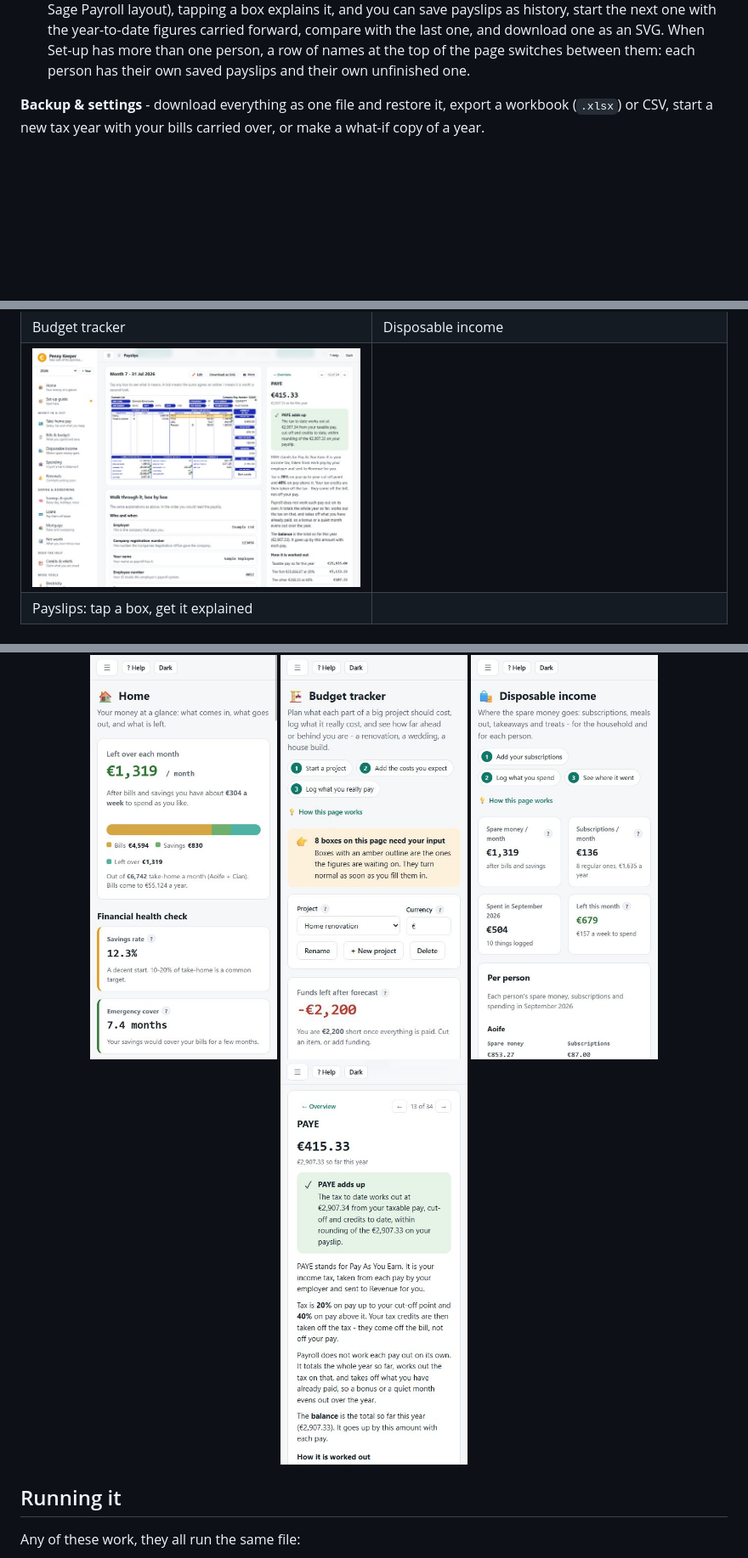
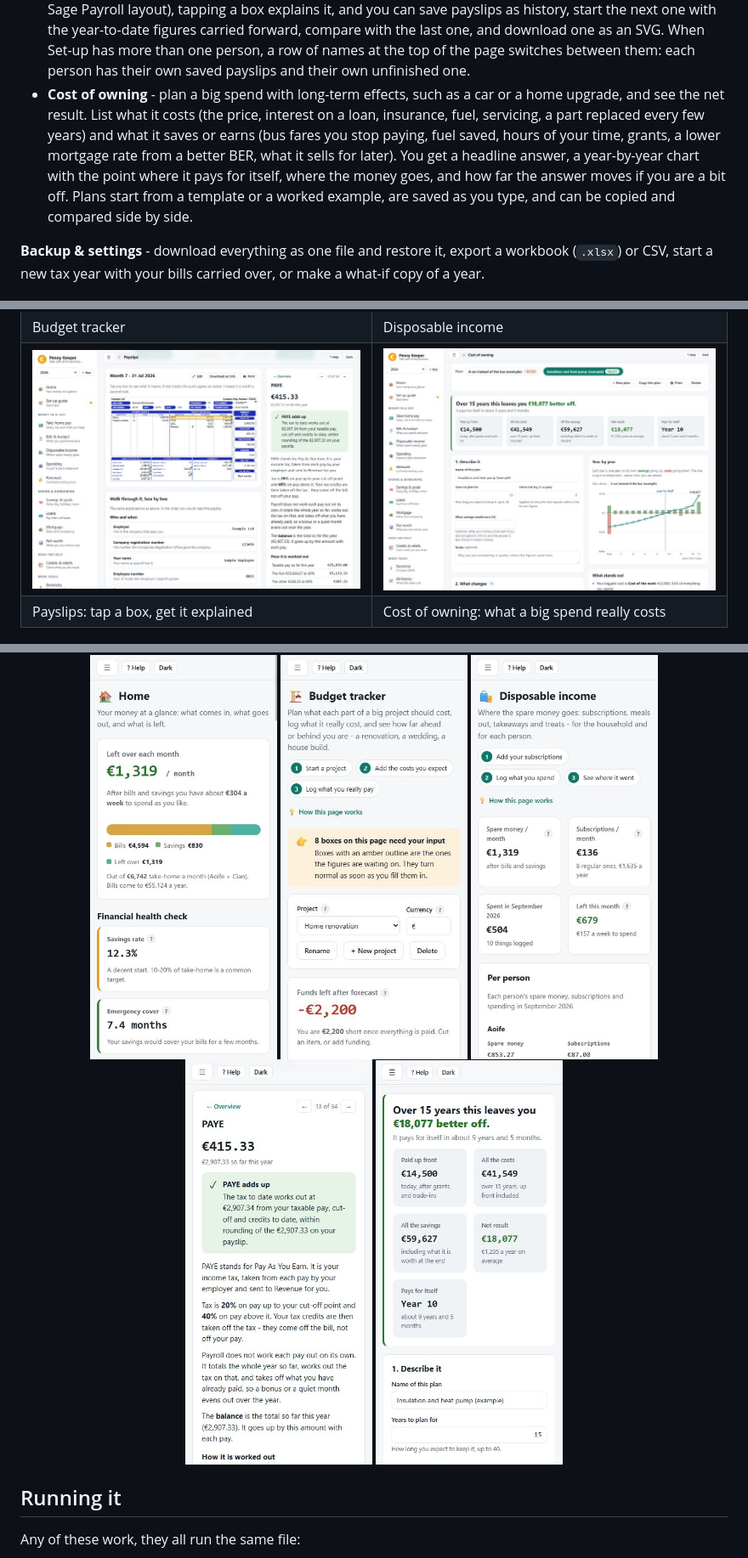
Before and after one commit to shanemc92/penny-keeper, a Markdown page: README.md, 3 parts joined by grey strips. Shown: that part at 85% size. Drawn GitHub-style; pictures changed too: docs/screenshots/tco-desktop.jpg (added), docs/screenshots/tco-mobile.jpg (added); blank space fills up the shorter version.

```diff
--- a/README.md
+++ b/README.md
@@ -64,6 +64,12 @@ phone or a laptop.
   next one with the year-to-date figures carried forward, compare with the last one, and download one as an SVG.
   When Set-up has more than one person, a row of names at the top of the page switches between them: each person
   has their own saved payslips and their own unfinished one.
+- **Cost of owning** - plan a big spend with long-term effects, such as a car or a home upgrade, and see the net
+  result. List what it costs (the price, interest on a loan, insurance, fuel, servicing, a part replaced every few
+  years) and what it saves or earns (bus fares you stop paying, fuel saved, hours of your time, grants, a lower
+  mortgage rate from a better BER, what it sells for later). You get a headline answer, a year-by-year chart with the
+  point where it pays for itself, where the money goes, and how far the answer moves if you are a bit off. Plans
+  start from a template or a worked example, are saved as you type, and can be copied and compared side by side.
 
 **Backup & settings** - download everything as one file and restore it, export a workbook (`.xlsx`) or CSV,
 start a new tax year with your bills carried over, or make a what-if copy of a year.
@@ -88,14 +94,15 @@ start a new tax year with your bills carried over, or make a what-if copy of a y
 | Savings & goals | Net worth |
 | ![Budget tracker](docs/screenshots/tracker-desktop.jpg) | ![Disposable income](docs/screenshots/disposable-desktop.jpg) |
 | Budget tracker | Disposable income |
-| ![Payslips](docs/screenshots/payslip-desktop.jpg) | |
-| Payslips: tap a box, get it explained | |
+| ![Payslips](docs/screenshots/payslip-desktop.jpg) | ![Cost of owning](docs/screenshots/tco-desktop.jpg) |
+| Payslips: tap a box, get it explained | Cost of owning: what a big spend really costs |
 
 <p align="center">
   <img src="docs/screenshots/home-mobile.jpg" width="220" alt="Home on a phone">
   <img src="docs/screenshots/tracker-mobile.jpg" width="220" alt="Budget tracker on a phone">
   <img src="docs/screenshots/disposable-mobile.jpg" width="220" alt="Disposable income on a phone">
   <img src="docs/screenshots/payslip-mobile.jpg" width="220" alt="A payslip box explained on a phone">
+  <img src="docs/screenshots/tco-mobile.jpg" width="220" alt="The cost of owning headline on a phone">
 </p>
 
 ## Running it
```
Also changed, not shown: other parts of README.md (+25 -1 lines), 14 other files.
